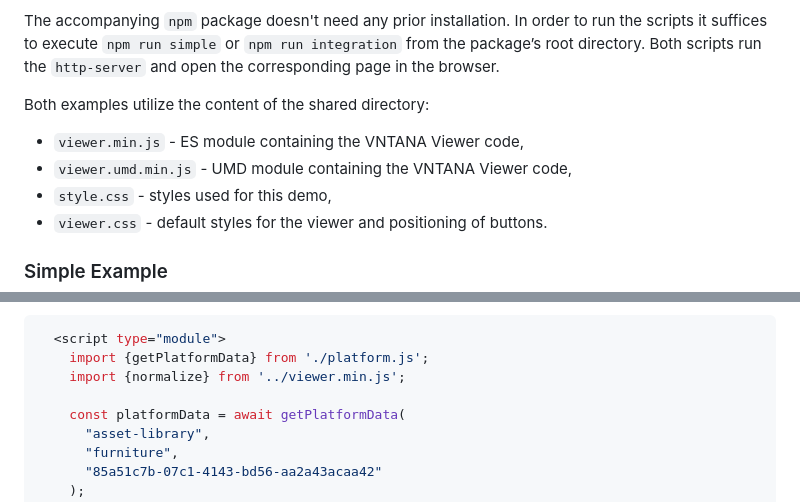
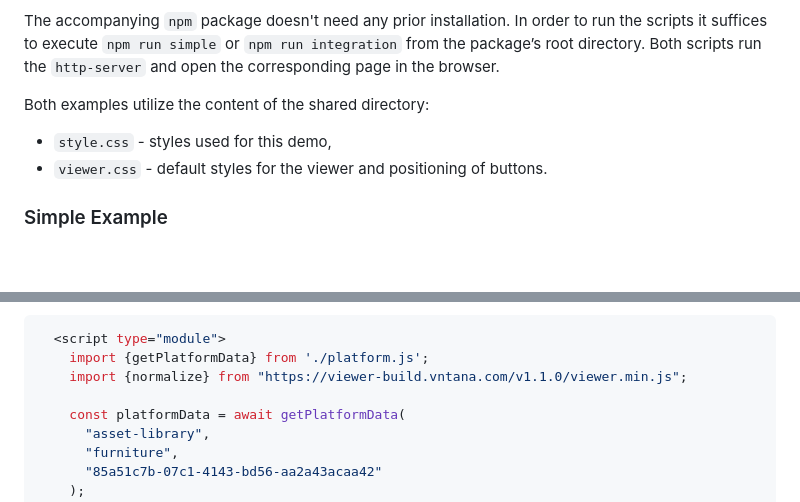
Before and after one commit to VNTANA-3D/viewer-demo, a Markdown page: README.md, 2 parts joined by grey strips. GitHub-like rendering; blank space fills up the shorter version.

Commit message:
update script urls in README

````diff
--- a/README.md
+++ b/README.md
@@ -563,8 +563,6 @@ to execute `npm run simple` or `npm run integration` from the package’s root d
 
 Both examples utilize the content of the shared directory:
 
-- `viewer.min.js` - ES module containing the VNTANA Viewer code,
-- `viewer.umd.min.js` - UMD module containing the VNTANA Viewer code,
 - `style.css` - styles used for this demo,
 - `viewer.css` - default styles for the viewer and positioning of buttons.
 
@@ -609,7 +607,7 @@ Second part of the body handles the main purpose of this demo - loading the data
 ```js
   <script type="module">
     import {getPlatformData} from './platform.js';
-    import {normalize} from '../viewer.min.js';
+    import {normalize} from "https://viewer-build.vntana.com/v1.1.0/viewer.min.js";
 
     const platformData = await getPlatformData(
       "asset-library",
````
Also changed, not shown: other parts of README.md (+1 -1 lines).
